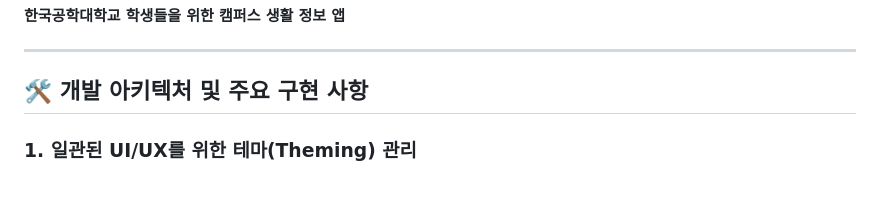
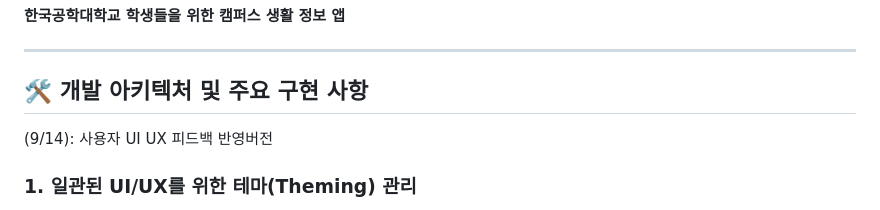
Before and after one commit to SongsBy/Sandori, a Markdown page: README.md, the part around the change. Drawn GitHub-style.

```diff
--- a/README.md
+++ b/README.md
@@ -5,7 +5,7 @@
 ---
 
 ## 🛠️ 개발 아키텍처 및 주요 구현 사항
-
+(9/14): 사용자 UI UX 피드백 반영버전
 ### 1. 일관된 UI/UX를 위한 테마(Theming) 관리
 -   `main.dart`에 `ThemeData`를 정의하여 앱 전체의 폰트와 텍스트 스타일을 중앙에서 관리합니다. 이를 통해 반복되는 `TextStyle` 코드를 줄이고 디자인의 일관성을 확보했습니다.
     -   `displayLarge` (w700): 주로 큰 텍스트 헤더, 타이틀
```
